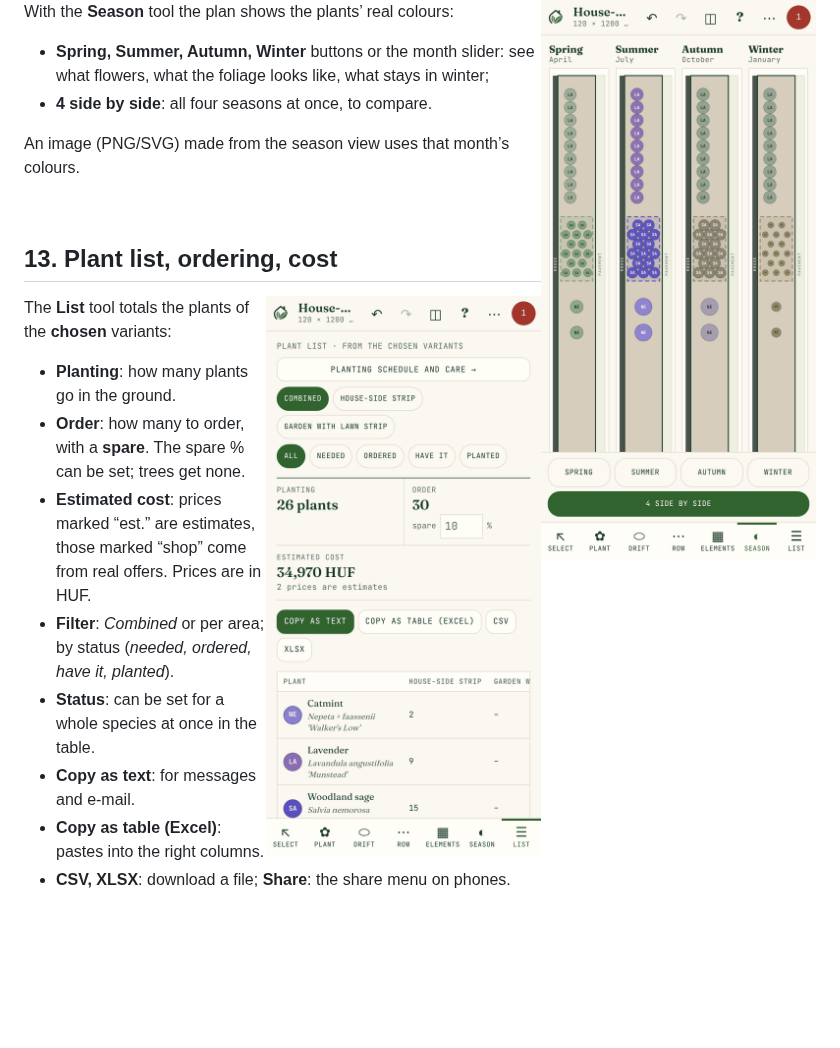
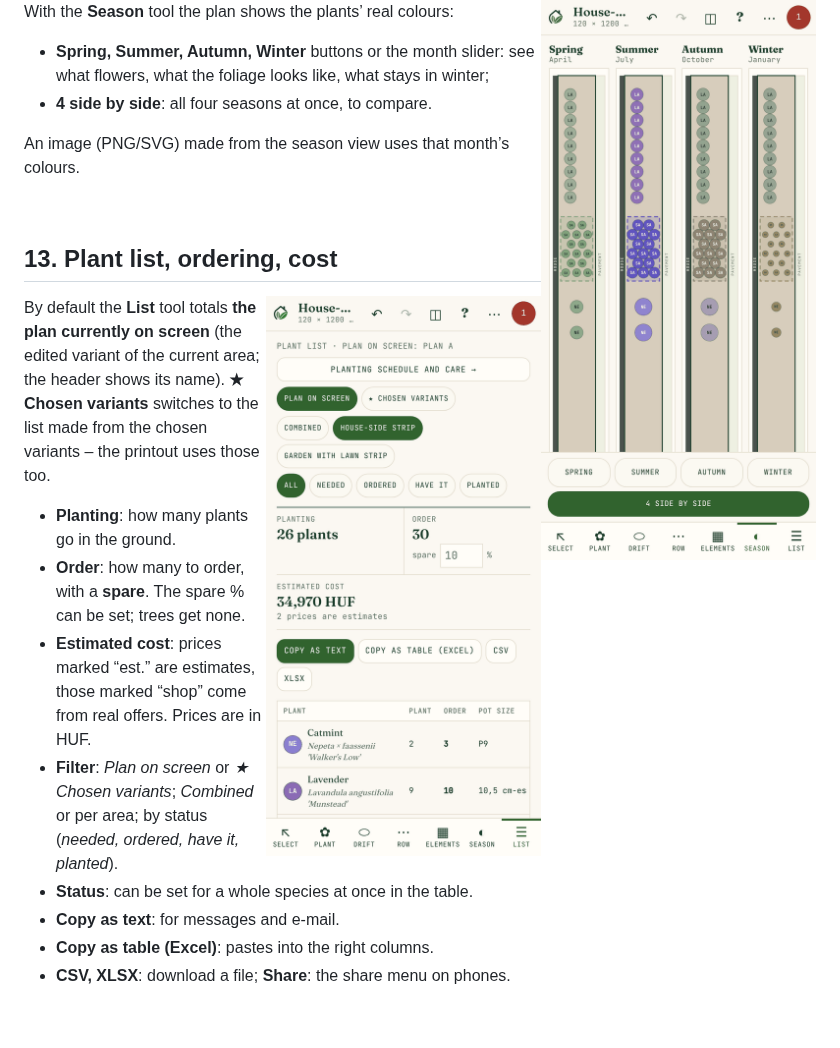
Before and after one commit to kissm1985/Gardenplanner, a Markdown page: docs/GUIDE.md, the part around the change. GitHub-like rendering; pictures changed too: docs/img/en/07-lista.png; blank space fills up the shorter version.

```diff
--- a/docs/GUIDE.md
+++ b/docs/GUIDE.md
@@ -376,12 +376,12 @@ An image (PNG/SVG) made from the season view uses that month’s colours.
 
 <img src="img/en/07-lista.png" width="280" align="right" alt="Plant list">
 
-The **List** tool totals the plants of the **chosen** variants:
+By default the **List** tool totals **the plan currently on screen** (the edited variant of the current area; the header shows its name). **★ Chosen variants** switches to the list made from the chosen variants – the printout uses those too.
 
 - **Planting**: how many plants go in the ground.
 - **Order**: how many to order, with a **spare**. The spare % can be set; trees get none.
 - **Estimated cost**: prices marked “est.” are estimates, those marked “shop” come from real offers. Prices are in HUF.
-- **Filter**: *Combined* or per area; by status (*needed, ordered, have it, planted*).
+- **Filter**: *Plan on screen* or *★ Chosen variants*; *Combined* or per area; by status (*needed, ordered, have it, planted*).
 - **Status**: can be set for a whole species at once in the table.
 - **Copy as text**: for messages and e-mail.
 - **Copy as table (Excel)**: pastes into the right columns.
```
Also changed, not shown: docs/UTMUTATO.md (+2 -2 lines), docs/img/07-lista.png, 5 other files.
